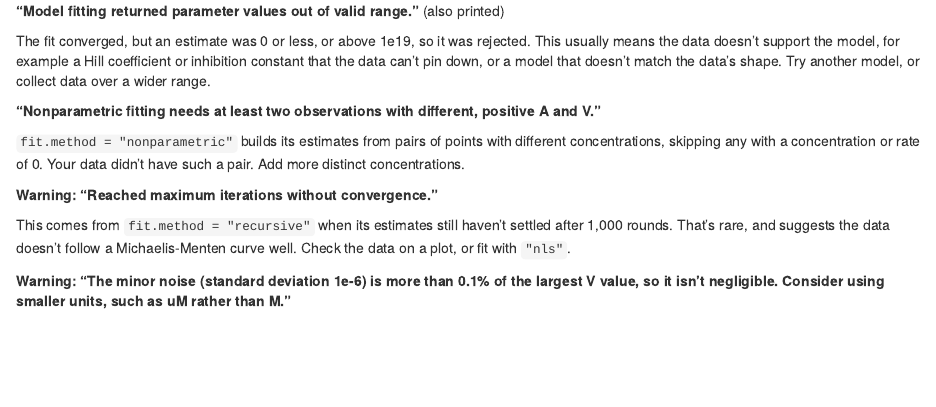
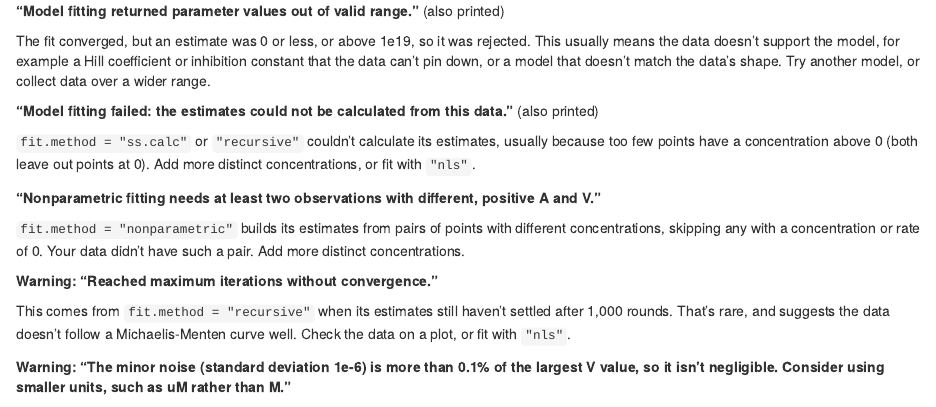
Before and after one commit to damacer/enzKinet2, an R Markdown document (vignettes/articles/r/troubleshooting.Rmd): the page in a window 1100 px wide, from 800 px down. Rendered offline with R 4.5, knitr and Pandoc, with nearby package versions.

Commit message:
Document the message for estimates that can't be calculated

```diff
--- a/vignettes/articles/r/troubleshooting.Rmd
+++ b/vignettes/articles/r/troubleshooting.Rmd
@@ -43,6 +43,10 @@ fit$error
 **"Model fitting returned parameter values out of valid range."** (also printed)
 
 The fit converged, but an estimate was 0 or less, or above 1e19, so it was rejected. This usually means the data doesn't support the model, for example a Hill coefficient or inhibition constant that the data can't pin down, or a model that doesn't match the data's shape. Try another model, or collect data over a wider range.
+
+**"Model fitting failed: the estimates could not be calculated from this data."** (also printed)
+
+`fit.method = "ss.calc"` or `"recursive"` couldn't calculate its estimates, usually because too few points have a concentration above 0 (both leave out points at 0). Add more distinct concentrations, or fit with `"nls"`.
 
 **"Nonparametric fitting needs at least two observations with different, positive A and V."**
 
```
